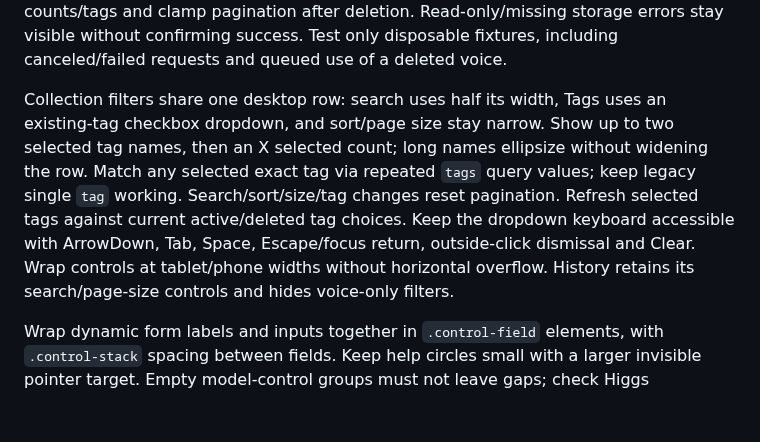
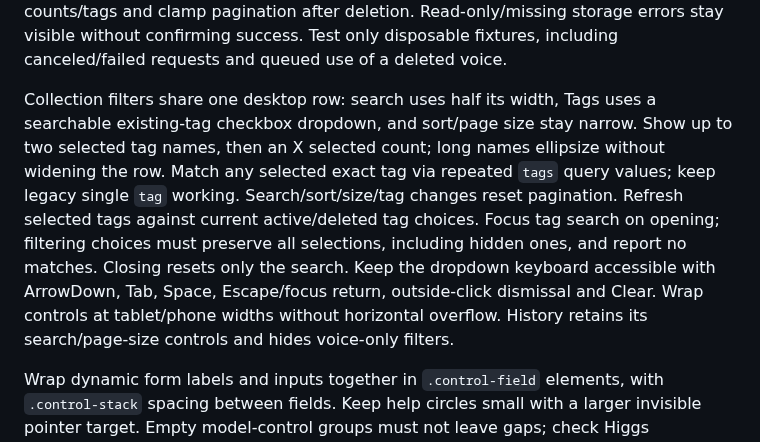
Before and after one commit to ashwinmahesh/VoiceGen-Service, a Markdown page: AGENTS.md, the part around the change. Rendered like a GitHub page; blank space fills up the shorter version.

```diff
--- a/AGENTS.md
+++ b/AGENTS.md
@@ -53,7 +53,7 @@ All pages use the generator shell in `ui/index.html`, including its exact header
 
 The entire header brand (icon/title/subtitle) is one native home link to Studio on every page. Collection puts Voice library before History and defaults to voices unless explicitly linked to history. Voice/take deletion requires a named confirmation dialog; Cancel/Escape must not send DELETE. Show deleted is a separate list with Restore, never permanent purge. Generator DELETE/restore endpoints use validated IDs and separate ignored `collection-deletions/<kind>-<id>.json` markers in media storage; preserve all audio, metadata, indexes, queued references and job results. Do not turn deletion into media removal or alter frozen generation records. Lists, tags, searches and pagination filter by deleted state; the active voice picker excludes deleted entries. Restore is idempotent. Keep list requests ordered against tab/filter races, refresh counts/tags and clamp pagination after deletion. Read-only/missing storage errors stay visible without confirming success. Test only disposable fixtures, including canceled/failed requests and queued use of a deleted voice.
 
-Collection filters share one desktop row: search uses half its width, Tags uses an existing-tag checkbox dropdown, and sort/page size stay narrow. Show up to two selected tag names, then an X selected count; long names ellipsize without widening the row. Match any selected exact tag via repeated `tags` query values; keep legacy single `tag` working. Search/sort/size/tag changes reset pagination. Refresh selected tags against current active/deleted tag choices. Keep the dropdown keyboard accessible with ArrowDown, Tab, Space, Escape/focus return, outside-click dismissal and Clear. Wrap controls at tablet/phone widths without horizontal overflow. History retains its search/page-size controls and hides voice-only filters.
+Collection filters share one desktop row: search uses half its width, Tags uses a searchable existing-tag checkbox dropdown, and sort/page size stay narrow. Show up to two selected tag names, then an X selected count; long names ellipsize without widening the row. Match any selected exact tag via repeated `tags` query values; keep legacy single `tag` working. Search/sort/size/tag changes reset pagination. Refresh selected tags against current active/deleted tag choices. Focus tag search on opening; filtering choices must preserve all selections, including hidden ones, and report no matches. Closing resets only the search. Keep the dropdown keyboard accessible with ArrowDown, Tab, Space, Escape/focus return, outside-click dismissal and Clear. Wrap controls at tablet/phone widths without horizontal overflow. History retains its search/page-size controls and hides voice-only filters.
 
 Wrap dynamic form labels and inputs together in `.control-field` elements, with `.control-stack` spacing between fields. Keep help circles small with a larger invisible pointer target. Empty model-control groups must not leave gaps; check Higgs Emotion/Prosody/Style and long labels at phone and sidebar widths.
 
```
Also changed, not shown: README.md (+1 -1 lines), skill/local-voice-studio/SKILL.md (+1 -1 lines), docs/images/collection-page.jpg, 2 other files.
